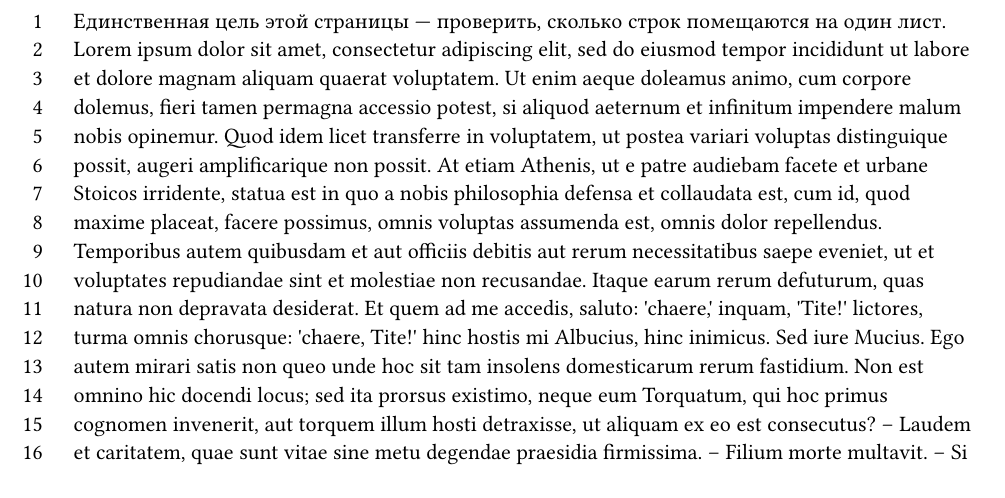
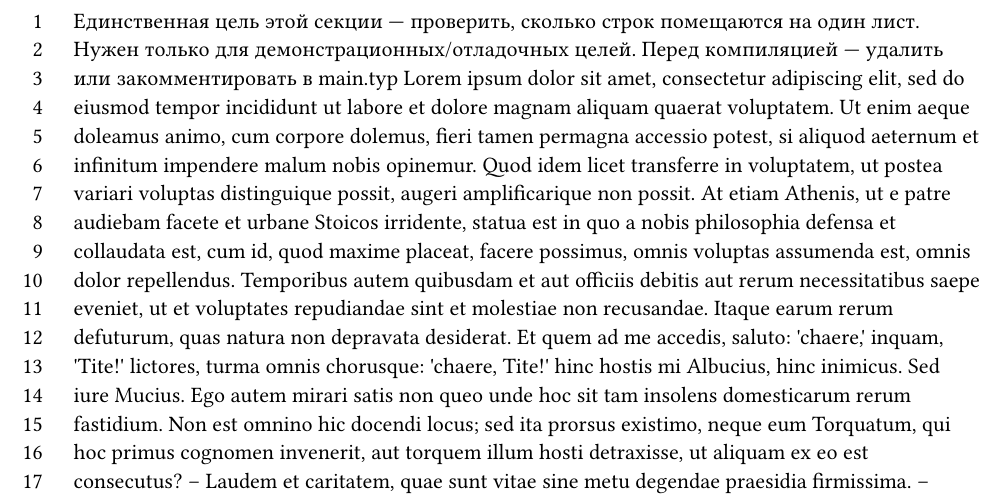
Before and after one commit to ud-alex/utmn-thesis-typst-template, a Typst document (chapters/number_of_lines_test.typ): part of the page, cut so that both start at the same text. Compiled offline with Typst 0.15.

Commit message:
Добавлены комментарии к секции, провеяющей плотность строк текста на странице

```diff
--- a/chapters/number_of_lines_test.typ
+++ b/chapters/number_of_lines_test.typ
@@ -3,5 +3,5 @@
 
 #set par.line(numbering: "1")
 
-Единственная цель этой страницы — проверить, сколько строк помещаются на один лист. #lorem(340)
+Единственная цель этой секции — проверить, сколько строк помещаются на один лист. Нужен только для демонстрационных/отладочных целей. Перед компиляцией — удалить или закомментировать в main.typ #lorem(400)
 ]
```
Also changed, not shown: main.typ (+5 -0 lines).
